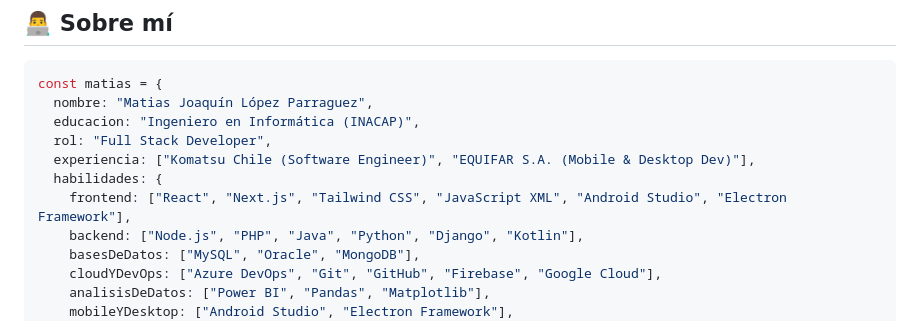
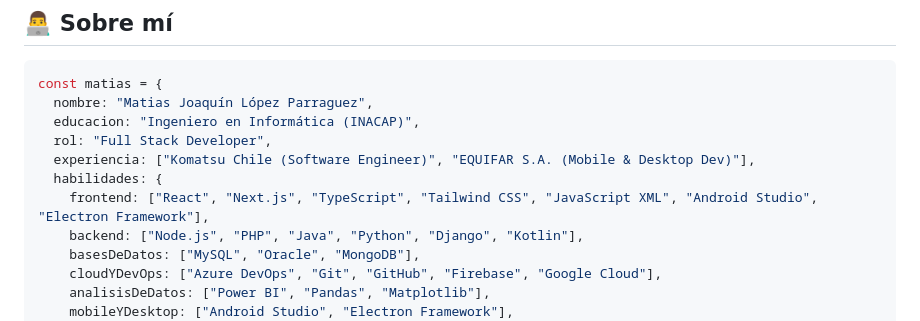
Before and after one commit to MatiLegend/MatiLegend, a Markdown page: README.md, the part around the change. Drawn GitHub-style.

Commit message:
feat: add TypeScript to frontend skills

```diff
--- a/README.md
+++ b/README.md
@@ -34,7 +34,7 @@ const matias = {
   rol: "Full Stack Developer",
   experiencia: ["Komatsu Chile (Software Engineer)", "EQUIFAR S.A. (Mobile & Desktop Dev)"],
   habilidades: {
-    frontend: ["React", "Next.js", "Tailwind CSS", "JavaScript XML", "Android Studio", "Electron Framework"],
+    frontend: ["React", "Next.js", "TypeScript", "Tailwind CSS", "JavaScript XML", "Android Studio", "Electron Framework"],
     backend: ["Node.js", "PHP", "Java", "Python", "Django", "Kotlin"],
     basesDeDatos: ["MySQL", "Oracle", "MongoDB"],
     cloudYDevOps: ["Azure DevOps", "Git", "GitHub", "Firebase", "Google Cloud"],
```
